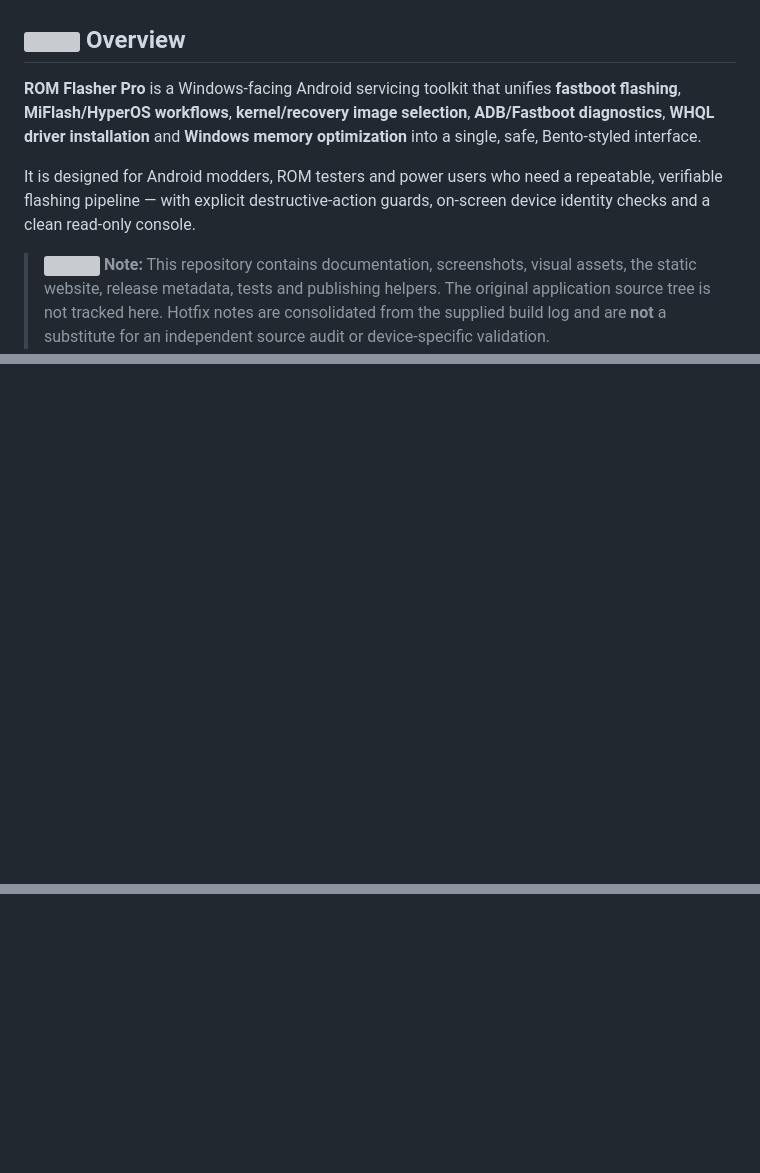
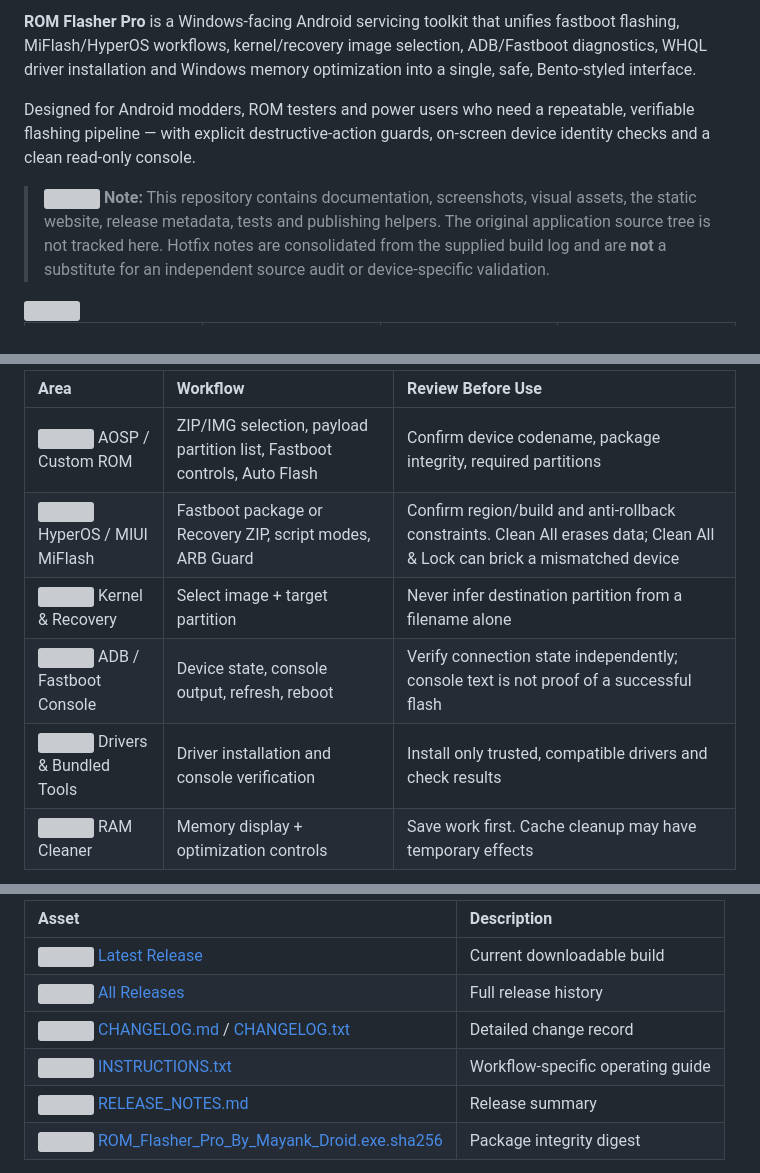
Before and after one commit to xboyrex/ROM-Flasher-Pro-by-Mayank-Droid, a Markdown page: README.md, 3 parts joined by grey strips. GitHub-like rendering; blank space fills up the shorter version; grey boxes are pictures that could not be loaded.

```diff
--- a/README.md
+++ b/README.md
@@ -70,15 +47,11 @@
 
-<!-- ════════════════════════════════════════════════════════════════════════ -->
+**ROM Flasher Pro** is a Windows-facing Android servicing toolkit that unifies fastboot flashing, MiFlash/HyperOS workflows, kernel/recovery image selection, ADB/Fastboot diagnostics, WHQL driver installation and Windows memory optimization into a single, safe, Bento-styled interface.
 
-## <img src="https://cdn.simpleicons.org/googlechrome/00E5FF" width="28" align="center" /> Overview
+Designed for Android modders, ROM testers and power users who need a repeatable, verifiable flashing pipeline — with explicit destructive-action guards, on-screen device identity checks and a clean read-only console.
 
-**ROM Flasher Pro** is a Windows-facing Android servicing toolkit that unifies **fastboot flashing**, **MiFlash/HyperOS workflows**, **kernel/recovery image selection**, **ADB/Fastboot diagnostics**, **WHQL driver installation** and **Windows memory optimization** into a single, safe, Bento-styled interface.
+> <img src="https://cdn.simpleicons.org/readthedocs/F9AB00" width="16" /> **Note:** This repository contains documentation, screenshots, visual assets, the static website, release metadata, tests and publishing helpers. The original application source tree is not tracked here. Hotfix notes are consolidated from the supplied build log and are **not** a substitute for an independent source audit or device-specific validation.
 
-It is designed for Android modders, ROM testers and power users who need a repeatable, verifiable flashing pipeline — with explicit destructive-action guards, on-screen device identity checks and a clean read-only console.
-
-> <img src="https://cdn.simpleicons.org/gitbook/F9AB00" width="16" /> **Note:** This repository contains documentation, screenshots, visual assets, the static website, release metadata, tests and publishing helpers. The original application source tree is not tracked here. Hotfix notes are consolidated from the supplied build log and are **not** a substitute for an independent source audit or device-specific validation.
-
-<!-- ═══════════ FEATURE HIGHLIGHT STRIP ═══════════ -->
+<img src="https://raw.githubusercontent.com/andreasbm/readme/master/assets/lines/rainbow.png" width="100%" alt="" />
 
 <div align="center">
 
@@ -228,3 +155,10 @@ It is designed for Android modders, ROM testers and power users who need a repea
 
-<!-- ════════════════════════════════════════════════════════════════════════ -->
+| Area | Workflow | Review Before Use |
+|:---|:---|:---|
+| <img src="https://cdn.simpleicons.org/android/3DDC84" width="16" /> AOSP / Custom ROM | ZIP/IMG selection, payload partition list, Fastboot controls, Auto Flash | Confirm device codename, package integrity, required partitions |
+| <img src="https://cdn.simpleicons.org/xiaomi/FF6900" width="16" /> HyperOS / MIUI MiFlash | Fastboot package or Recovery ZIP, script modes, ARB Guard | Confirm region/build and anti-rollback constraints. Clean All erases data; Clean All &amp; Lock can brick a mismatched device |
+| <img src="https://cdn.simpleicons.org/linux/FFD700" width="16" /> Kernel &amp; Recovery | Select image + target partition | Never infer destination partition from a filename alone |
+| <img src="https://cdn.simpleicons.org/gnometerminal/00E5FF" width="16" /> ADB / Fastboot Console | Device state, console output, refresh, reboot | Verify connection state independently; console text is not proof of a successful flash |
+| <img src="https://cdn.simpleicons.org/wrench/9D00FF" width="16" /> Drivers &amp; Bundled Tools | Driver installation and console verification | Install only trusted, compatible drivers and check results |
+| <img src="https://cdn.simpleicons.org/memcached/3DDC84" width="16" /> RAM Cleaner | Memory display + optimization controls | Save work first. Cache cleanup may have temporary effects |
 
@@ -373,3 +245,10 @@ Flashing, partition erasure, data formatting and bootloader changes **can cause
 
-<!-- ════════════════════════════════════════════════════════════════════════ -->
+| Asset | Description |
+|:---|:---|
+| <img src="https://cdn.simpleicons.org/github/00E5FF" width="16" /> [Latest Release](https://github.com/xboyrex/ROM-Flasher-Pro-by-Mayank-Droid/releases/latest) | Current downloadable build |
+| <img src="https://cdn.simpleicons.org/git/9D00FF" width="16" /> [All Releases](https://github.com/xboyrex/ROM-Flasher-Pro-by-Mayank-Droid/releases) | Full release history |
+| <img src="https://cdn.simpleicons.org/readthedocs/00E5FF" width="16" /> [CHANGELOG.md](CHANGELOG.md) / [CHANGELOG.txt](CHANGELOG.txt) | Detailed change record |
+| <img src="https://cdn.simpleicons.org/gitbook/FF6900" width="16" /> [INSTRUCTIONS.txt](INSTRUCTIONS.txt) | Workflow-specific operating guide |
+| <img src="https://cdn.simpleicons.org/readthedocs/3DDC84" width="16" /> [RELEASE_NOTES.md](RELEASE_NOTES.md) | Release summary |
+| <img src="https://cdn.simpleicons.org/shieldsdotio/FFD700" width="16" /> [ROM_Flasher_Pro_By_Mayank_Droid.exe.sha256](ROM_Flasher_Pro_By_Mayank_Droid.exe.sha256) | Package integrity digest |
 
```
Also changed, not shown: other parts of README.md (+141 -220 lines).
